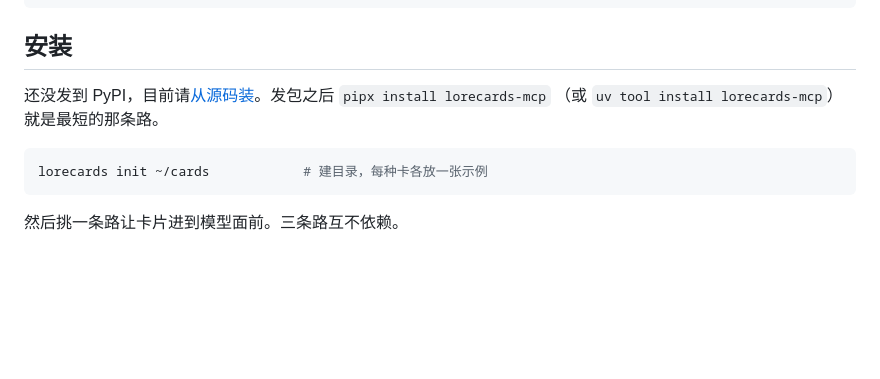
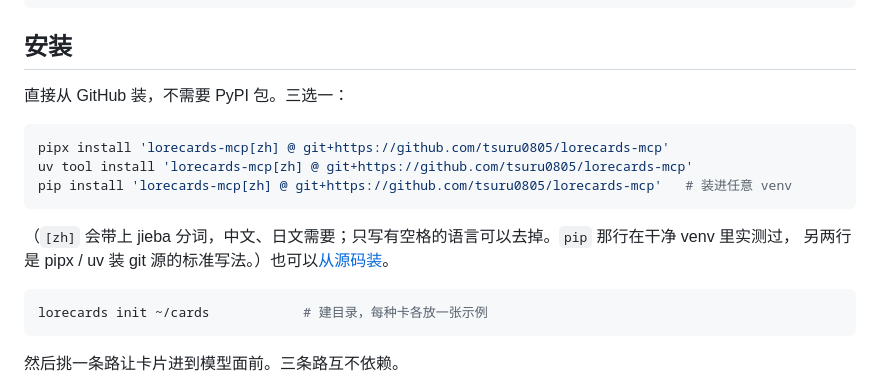
Before and after one commit to tsuru0805/lorecards-mcp, a Markdown page: README.zh-CN.md, the part around the change. Rendered like a GitHub page; blank space fills up the shorter version.

````diff
--- a/README.zh-CN.md
+++ b/README.zh-CN.md
@@ -19,8 +19,16 @@
 
 ## 安装
 
-还没发到 PyPI，目前请[从源码装](#从源码装)。发包之后 `pipx install lorecards-mcp`
-（或 `uv tool install lorecards-mcp`）就是最短的那条路。
+直接从 GitHub 装，不需要 PyPI 包。三选一：
+
+```bash
+pipx install 'lorecards-mcp[zh] @ git+https://github.com/tsuru0805/lorecards-mcp'
+uv tool install 'lorecards-mcp[zh] @ git+https://github.com/tsuru0805/lorecards-mcp'
+pip install 'lorecards-mcp[zh] @ git+https://github.com/tsuru0805/lorecards-mcp'   # 装进任意 venv
+```
+
+（`[zh]` 会带上 jieba 分词，中文、日文需要；只写有空格的语言可以去掉。`pip` 那行在干净 venv 里实测过，
+另两行是 pipx / uv 装 git 源的标准写法。）也可以[从源码装](#从源码装)。
 
 ```bash
 lorecards init ~/cards            # 建目录，每种卡各放一张示例
````
Also changed, not shown: README.md (+11 -2 lines).
